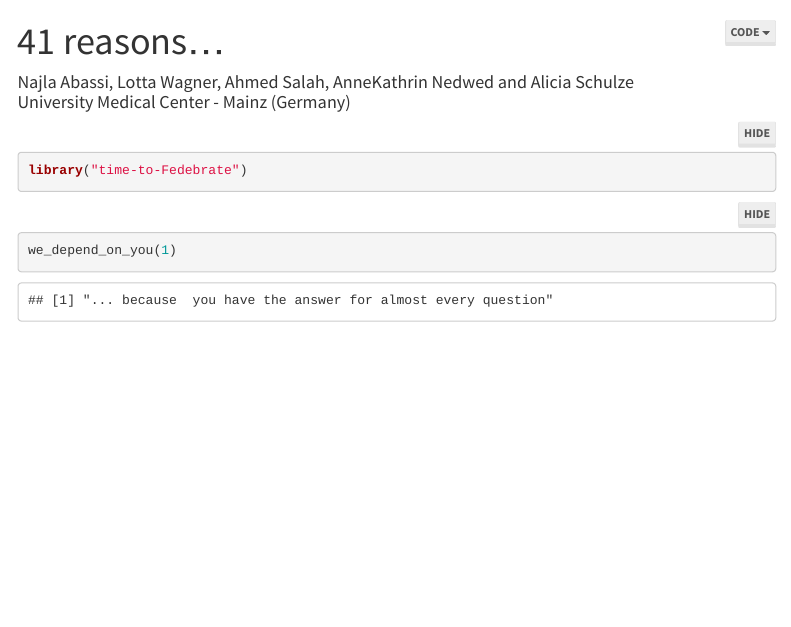
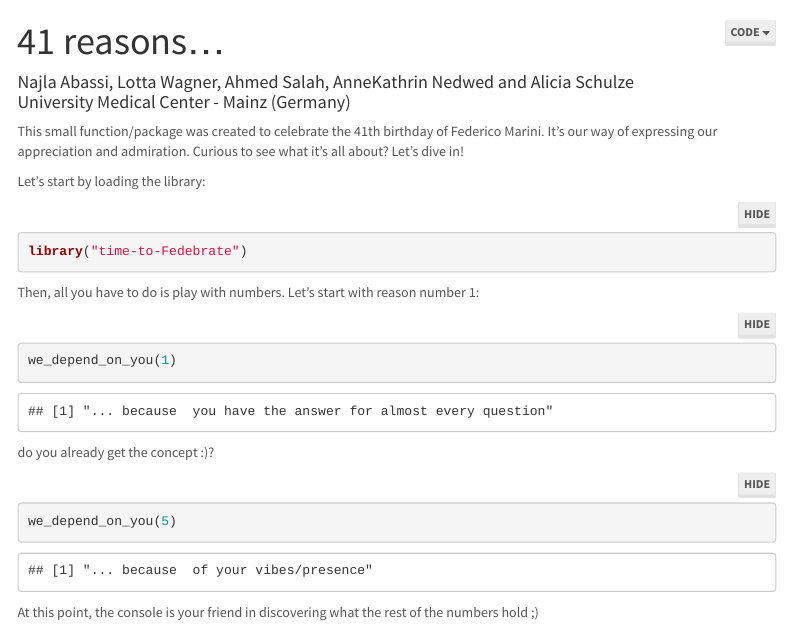
Before and after one commit to NajlaAbassi/TimeToFedebrate, an R Markdown document (vignettes/41_reasons.Rmd): the page in a window 1100 px wide, from its top. Rendered offline with R 4.5, knitr and Pandoc, with nearby package versions; menus at the side of the page are left out.

Commit message:
add content to vignette

````diff
--- a/vignettes/41_reasons.Rmd
+++ b/vignettes/41_reasons.Rmd
@@ -12,16 +12,30 @@ output:
     number_sections: true
     theme: lumen
 vignette: >
-  %\VignetteIndexEntry{01. time-to-Fedebrate}
-  %\VignettePackage{time-to-Fedebrate}
+  %\VignetteIndexEntry{01. TimeToFedebrate}
+  %\VignettePackage{TimeToFedebrate}
   %\VignetteEncoding{UTF-8}
   %\VignetteEngine{knitr::rmarkdown}
 ---
+
+This small function/package was created to celebrate the 41th birthday of Federico Marini. It's our way of expressing our appreciation and admiration. Curious to see what it's all about? Let's dive in!
+
+Let's start by loading the library:
 
 ```{r}
 library("time-to-Fedebrate")
 ```
 
+Then, all you have to do is play with numbers. Let's start with reason number 1:
+
 ```{r}
 we_depend_on_you(1)
 ```
+
+do you already get the concept :)?
+
+```{r}
+we_depend_on_you(5)
+```
+
+At this point, the console is your friend in discovering what the rest of the numbers hold ;)
````
Also changed, not shown: vignettes/41_reasons.Rmd (2 more changed lines).
